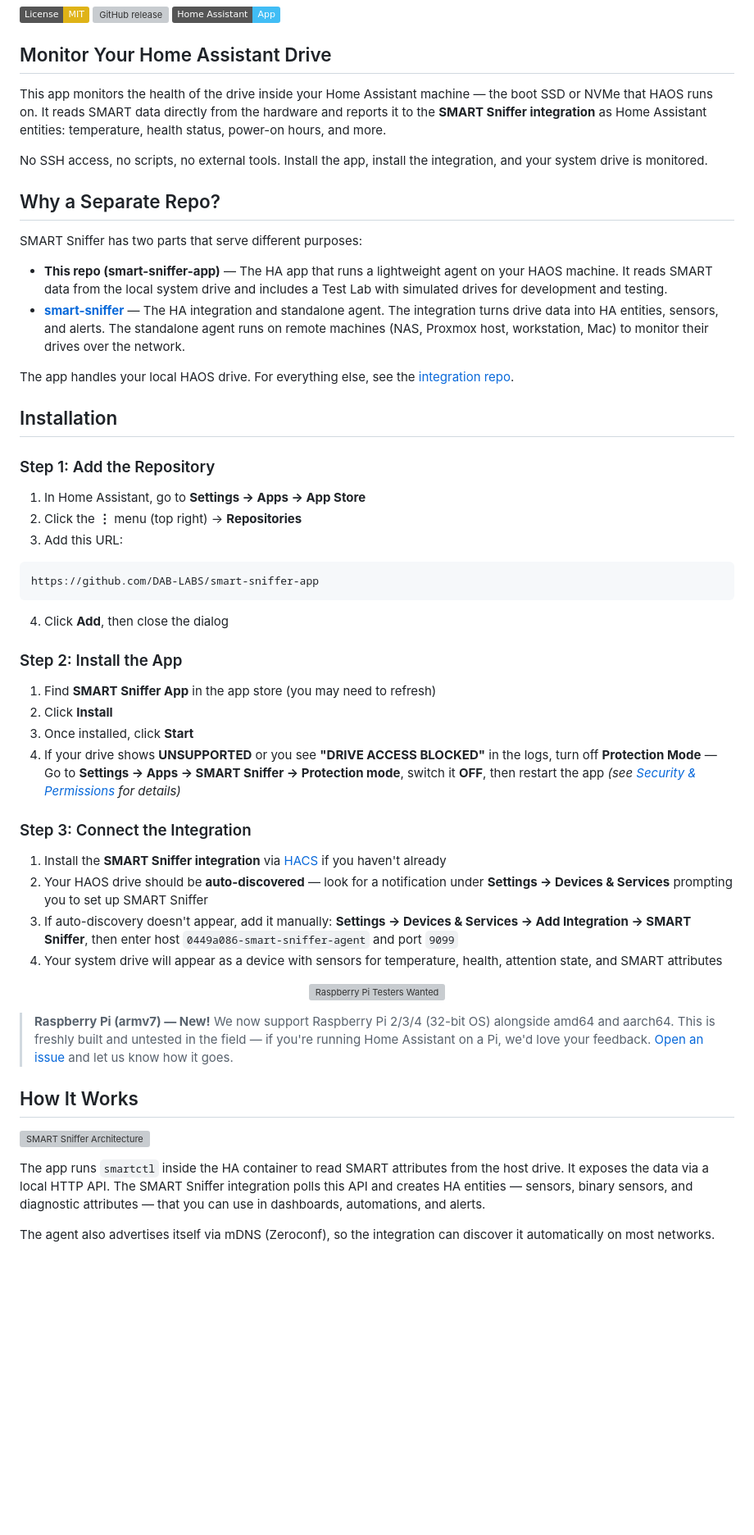
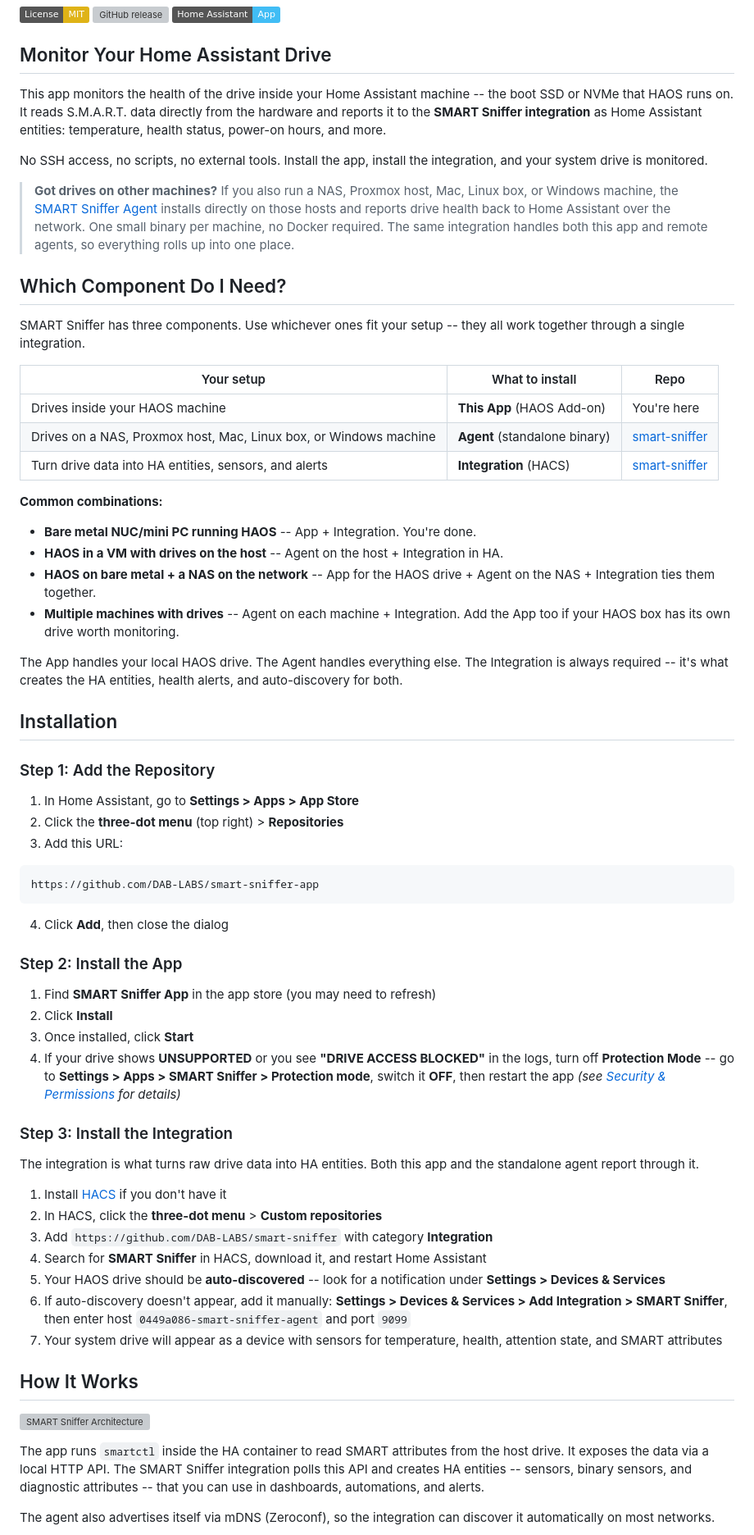
Before and after one commit to DAB-LABS/smart-sniffer-app, a Markdown page: README.md, the part around one of its changes. Shown at 82% size. Rendered like a GitHub page; badges without logos; blank space fills up the shorter version; grey boxes are pictures that could not be loaded.

Commit message:
Rework README: add Agent bridge callout, topology guide, full HACS walkthrough
Addresses the discovery gap where users landing on the App repo first
(via HAOS Add-on Store, YouTube tutorials, or forum links) had no
visibility into the standalone Agent for NAS/Proxmox/Mac/Windows hosts.

- Add 'Got drives on other machines?' callout above the fold
- Replace 'Why a Separate Repo?' with user-facing 'Which Component Do I Need?' table
- Add four common deployment topology combos
- Expand Step 3 with full HACS install walkthrough
- Remove RPi testers wanted callout (no longer needed)

````diff
--- a/README.md
+++ b/README.md
@@ -6,25 +6,37 @@
 
 ## Monitor Your Home Assistant Drive
 
-This app monitors the health of the drive inside your Home Assistant machine — the boot SSD or NVMe that HAOS runs on. It reads SMART data directly from the hardware and reports it to the **SMART Sniffer integration** as Home Assistant entities: temperature, health status, power-on hours, and more.
+This app monitors the health of the drive inside your Home Assistant machine -- the boot SSD or NVMe that HAOS runs on. It reads S.M.A.R.T. data directly from the hardware and reports it to the **SMART Sniffer integration** as Home Assistant entities: temperature, health status, power-on hours, and more.
 
 No SSH access, no scripts, no external tools. Install the app, install the integration, and your system drive is monitored.
 
-## Why a Separate Repo?
+> **Got drives on other machines?** If you also run a NAS, Proxmox host, Mac, Linux box, or Windows machine, the [SMART Sniffer Agent](https://github.com/DAB-LABS/smart-sniffer) installs directly on those hosts and reports drive health back to Home Assistant over the network. One small binary per machine, no Docker required. The same integration handles both this app and remote agents, so everything rolls up into one place.
 
-SMART Sniffer has two parts that serve different purposes:
+## Which Component Do I Need?
 
-- **This repo (smart-sniffer-app)** — The HA app that runs a lightweight agent on your HAOS machine. It reads SMART data from the local system drive and includes a Test Lab with simulated drives for development and testing.
-- **[smart-sniffer](https://github.com/DAB-LABS/smart-sniffer)** — The HA integration and standalone agent. The integration turns drive data into HA entities, sensors, and alerts. The standalone agent runs on remote machines (NAS, Proxmox host, workstation, Mac) to monitor their drives over the network.
+SMART Sniffer has three components. Use whichever ones fit your setup -- they all work together through a single integration.
 
-The app handles your local HAOS drive. For everything else, see the [integration repo](https://github.com/DAB-LABS/smart-sniffer).
+| Your setup | What to install | Repo |
+|---|---|---|
+| Drives inside your HAOS machine | **This App** (HAOS Add-on) | You're here |
+| Drives on a NAS, Proxmox host, Mac, Linux box, or Windows machine | **Agent** (standalone binary) | [smart-sniffer](https://github.com/DAB-LABS/smart-sniffer) |
+| Turn drive data into HA entities, sensors, and alerts | **Integration** (HACS) | [smart-sniffer](https://github.com/DAB-LABS/smart-sniffer) |
+
+**Common combinations:**
+
+- **Bare metal NUC/mini PC running HAOS** -- App + Integration. You're done.
+- **HAOS in a VM with drives on the host** -- Agent on the host + Integration in HA.
+- **HAOS on bare metal + a NAS on the network** -- App for the HAOS drive + Agent on the NAS + Integration ties them together.
+- **Multiple machines with drives** -- Agent on each machine + Integration. Add the App too if your HAOS box has its own drive worth monitoring.
+
+The App handles your local HAOS drive. The Agent handles everything else. The Integration is always required -- it's what creates the HA entities, health alerts, and auto-discovery for both.
 
 ## Installation
 
 ### Step 1: Add the Repository
 
-1. In Home Assistant, go to **Settings → Apps → App Store**
-2. Click the **⋮** menu (top right) → **Repositories**
+1. In Home Assistant, go to **Settings > Apps > App Store**
+2. Click the **three-dot menu** (top right) > **Repositories**
 3. Add this URL:
 
 ```
@@ -38,26 +50,25 @@ https://github.com/DAB-LABS/smart-sniffer-app
 1. Find **SMART Sniffer App** in the app store (you may need to refresh)
 2. Click **Install**
 3. Once installed, click **Start**
-4. If your drive shows **UNSUPPORTED** or you see **"DRIVE ACCESS BLOCKED"** in the logs, turn off **Protection Mode** — Go to **Settings → Apps → SMART Sniffer → Protection mode**, switch it **OFF**, then restart the app _(see [Security & Permissions](#security--permissions) for details)_
+4. If your drive shows **UNSUPPORTED** or you see **"DRIVE ACCESS BLOCKED"** in the logs, turn off **Protection Mode** -- go to **Settings > Apps > SMART Sniffer > Protection mode**, switch it **OFF**, then restart the app _(see [Security & Permissions](#security--permissions) for details)_
 
-### Step 3: Connect the Integration
+### Step 3: Install the Integration
 
-1. Install the **SMART Sniffer integration** via [HACS](https://github.com/DAB-LABS/smart-sniffer) if you haven't already
-2. Your HAOS drive should be **auto-discovered** — look for a notification under **Settings → Devices & Services** prompting you to set up SMART Sniffer
-3. If auto-discovery doesn't appear, add it manually: **Settings → Devices & Services → Add Integration → SMART Sniffer**, then enter host `0449a086-smart-sniffer-agent` and port `9099`
-4. Your system drive will appear as a device with sensors for temperature, health, attention state, and SMART attributes
+The integration is what turns raw drive data into HA entities. Both this app and the standalone agent report through it.
 
-<p align="center">
-  <img src="images/ras-pi-testers-wanted.png" alt="Raspberry Pi Testers Wanted" width="480">
-</p>
-
-> **Raspberry Pi (armv7) — New!** We now support Raspberry Pi 2/3/4 (32-bit OS) alongside amd64 and aarch64. This is freshly built and untested in the field — if you're running Home Assistant on a Pi, we'd love your feedback. [Open an issue](https://github.com/DAB-LABS/smart-sniffer/issues) and let us know how it goes.
+1. Install [HACS](https://hacs.xyz) if you don't have it
+2. In HACS, click the **three-dot menu** > **Custom repositories**
+3. Add `https://github.com/DAB-LABS/smart-sniffer` with category **Integration**
+4. Search for **SMART Sniffer** in HACS, download it, and restart Home Assistant
+5. Your HAOS drive should be **auto-discovered** -- look for a notification under **Settings > Devices & Services**
+6. If auto-discovery doesn't appear, add it manually: **Settings > Devices & Services > Add Integration > SMART Sniffer**, then enter host `0449a086-smart-sniffer-agent` and port `9099`
+7. Your system drive will appear as a device with sensors for temperature, health, attention state, and SMART attributes
 
 ## How It Works
 
 ![SMART Sniffer Architecture](https://raw.githubusercontent.com/DAB-LABS/smart-sniffer-app/main/smart_sniffer_agent/smartsniffer-architecture.png)
 
-The app runs `smartctl` inside the HA container to read SMART attributes from the host drive. It exposes the data via a local HTTP API. The SMART Sniffer integration polls this API and creates HA entities — sensors, binary sensors, and diagnostic attributes — that you can use in dashboards, automations, and alerts.
+The app runs `smartctl` inside the HA container to read SMART attributes from the host drive. It exposes the data via a local HTTP API. The SMART Sniffer integration polls this API and creates HA entities -- sensors, binary sensors, and diagnostic attributes -- that you can use in dashboards, automations, and alerts.
 
 The agent also advertises itself via mDNS (Zeroconf), so the integration can discover it automatically on most networks.
 
````
Also changed, not shown: other parts of README.md (+15 -15 lines).
